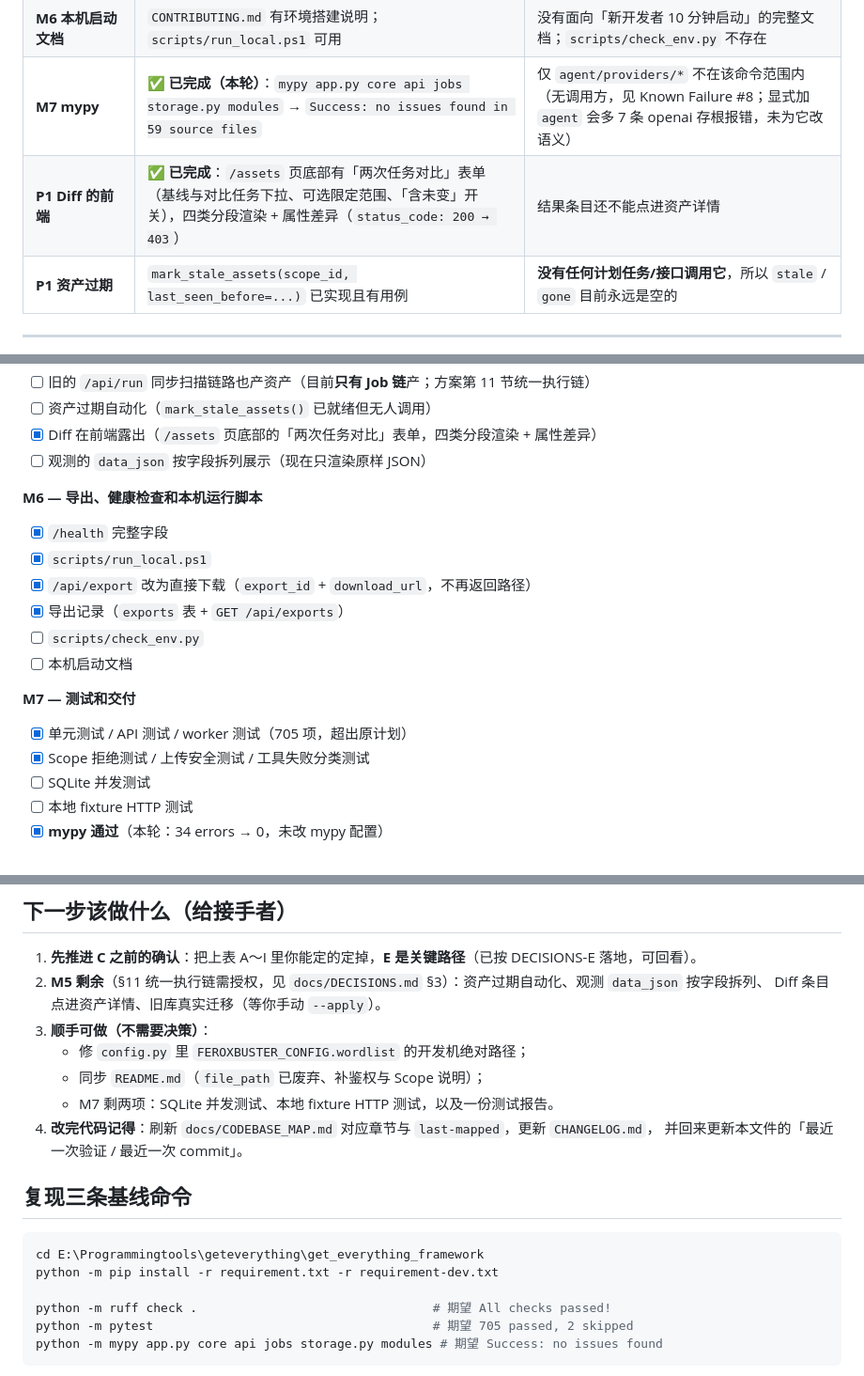
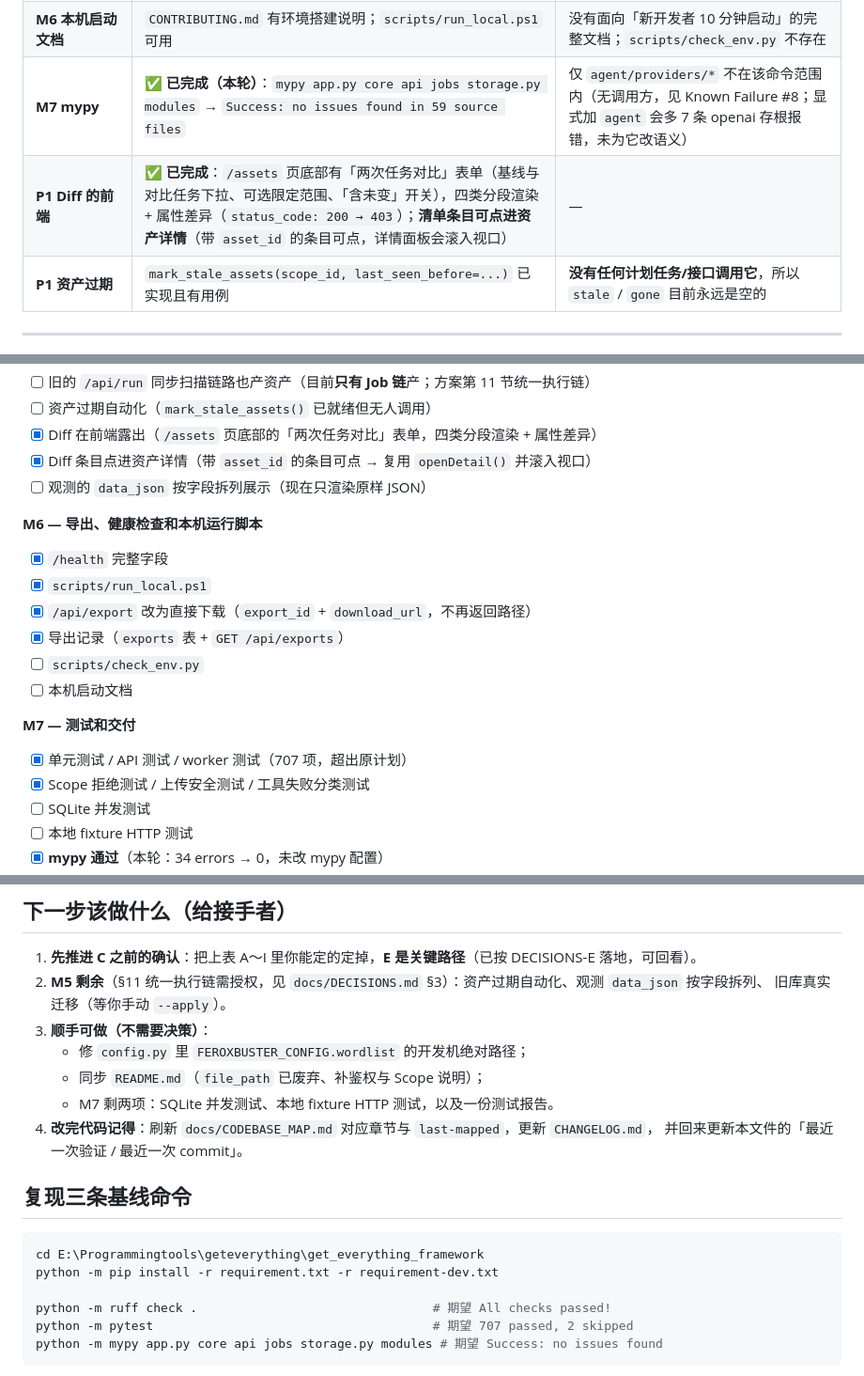
Before and after one commit to Keqi2048905057/geteverything, a Markdown page: PROJECT_STATE.md, 3 parts joined by grey strips. Shown at 94% size. Rendered like a GitHub page.

````diff
--- a/PROJECT_STATE.md
+++ b/PROJECT_STATE.md
@@ -132,7 +138,7 @@
 | **M6 导出** | `exporter.py` 能生成 CSV / JSON；`/api/export` 已改为登记制（`export_id` + `download_url`），支持 `GET /api/export/<id>/download` 与 `GET /api/exports` | 没有按时间/条件筛选导出记录的页面；没有导出清理策略 |
 | **M6 本机启动文档** | `CONTRIBUTING.md` 有环境搭建说明；`scripts/run_local.ps1` 可用 | 没有面向「新开发者 10 分钟启动」的完整文档；`scripts/check_env.py` 不存在 |
 | **M7 mypy** | ✅ **已完成（本轮）**：`mypy app.py core api jobs storage.py modules` → `Success: no issues found in 59 source files` | 仅 `agent/providers/*` 不在该命令范围内（无调用方，见 Known Failure #8；显式加 `agent` 会多 7 条 openai 存根报错，未为它改语义） |
-| **P1 Diff 的前端** | ✅ **已完成**：`/assets` 页底部有「两次任务对比」表单（基线与对比任务下拉、可选限定范围、「含未变」开关），四类分段渲染 + 属性差异（`status_code: 200 → 403`） | 结果条目还不能点进资产详情 |
+| **P1 Diff 的前端** | ✅ **已完成**：`/assets` 页底部有「两次任务对比」表单（基线与对比任务下拉、可选限定范围、「含未变」开关），四类分段渲染 + 属性差异（`status_code: 200 → 403`）；**清单条目可点进资产详情**（带 `asset_id` 的条目可点，详情面板会滚入视口） | — |
 | **P1 资产过期** | `mark_stale_assets(scope_id, last_seen_before=...)` 已实现且有用例 | **没有任何计划任务/接口调用它**，所以 `stale` / `gone` 目前永远是空的 |
 
 ---
@@ -151,6 +157,7 @@
 - [ ] 旧的 `/api/run` 同步扫描链路也产资产（目前**只有 Job 链**产；方案第 11 节统一执行链）
 - [ ] 资产过期自动化（`mark_stale_assets()` 已就绪但无人调用）
 - [x] Diff 在前端露出（`/assets` 页底部的「两次任务对比」表单，四类分段渲染 + 属性差异）
+- [x] Diff 条目点进资产详情（带 `asset_id` 的条目可点 → 复用 `openDetail()` 并滚入视口）
 - [ ] 观测的 `data_json` 按字段拆列展示（现在只渲染原样 JSON）
 
 **M6 — 导出、健康检查和本机运行脚本**
@@ -162,7 +169,7 @@
 - [ ] 本机启动文档
 
 **M7 — 测试和交付**
-- [x] 单元测试 / API 测试 / worker 测试（705 项，超出原计划）
+- [x] 单元测试 / API 测试 / worker 测试（707 项，超出原计划）
 - [x] Scope 拒绝测试 / 上传安全测试 / 工具失败分类测试
 - [ ] SQLite 并发测试
 - [ ] 本地 fixture HTTP 测试
@@ -336,7 +345,7 @@ git status -sb                  # ## main...origin/main [ahead N] = 本地已提
 
 1. **先推进 C 之前的确认**：把上表 A～I 里你能定的定掉，**E 是关键路径**（已按 DECISIONS-E 落地，可回看）。
 2. **M5 剩余**（§11 统一执行链需授权，见 `docs/DECISIONS.md` §3）：资产过期自动化、观测 `data_json` 按字段拆列、
-   Diff 条目点进资产详情、旧库真实迁移（等你手动 `--apply`）。
+   旧库真实迁移（等你手动 `--apply`）。
 3. **顺手可做（不需要决策）**：
    - 修 `config.py` 里 `FEROXBUSTER_CONFIG.wordlist` 的开发机绝对路径；
    - 同步 `README.md`（`file_path` 已废弃、补鉴权与 Scope 说明）；
@@ -351,7 +360,7 @@ cd E:\Programmingtools\geteverything\get_everything_framework
 python -m pip install -r requirement.txt -r requirement-dev.txt
 
 python -m ruff check .                                # 期望 All checks passed!
-python -m pytest                                      # 期望 705 passed, 2 skipped
+python -m pytest                                      # 期望 707 passed, 2 skipped
 python -m mypy app.py core api jobs storage.py modules # 期望 Success: no issues found
 ```
 
````
Also changed, not shown: other parts of PROJECT_STATE.md (+17 -9 lines).
